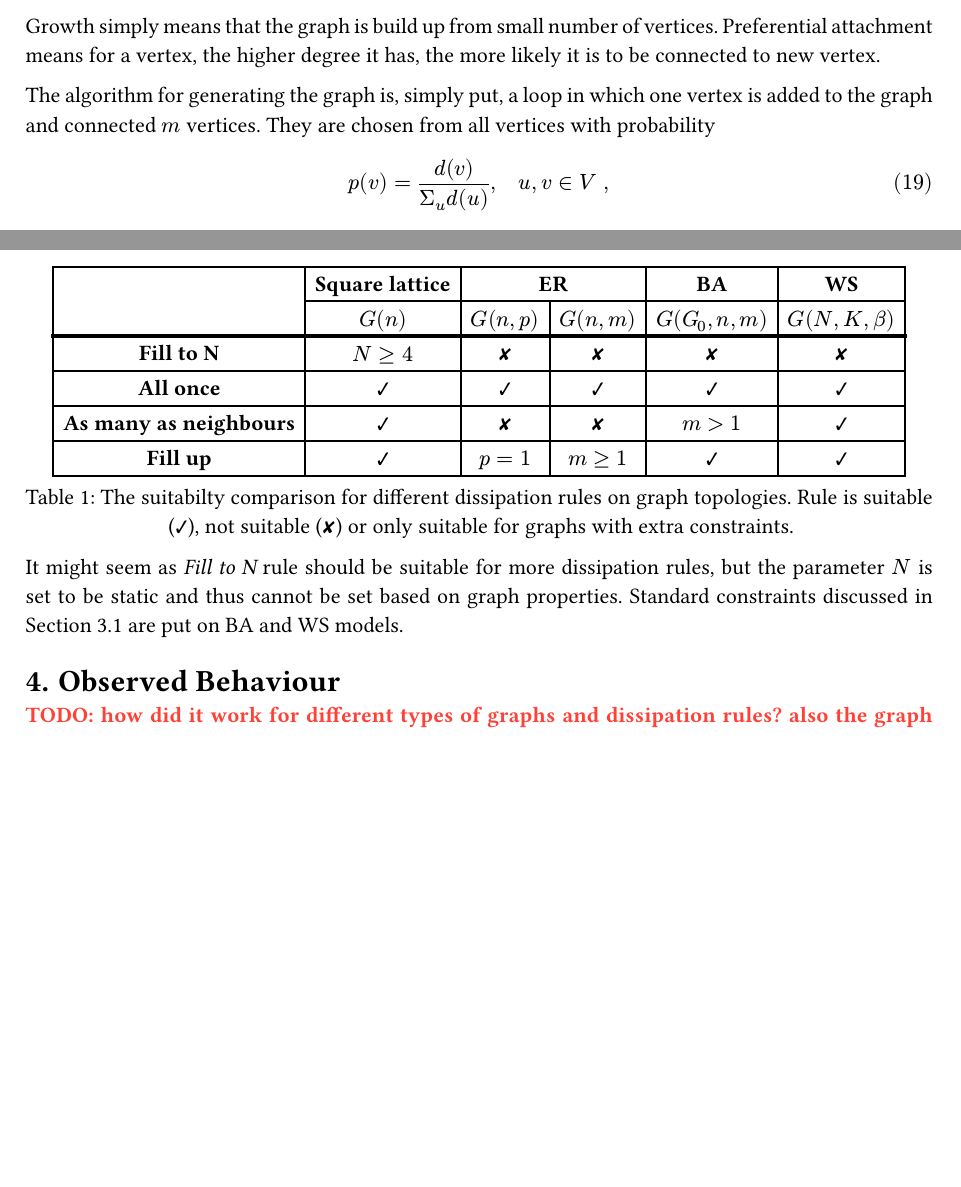
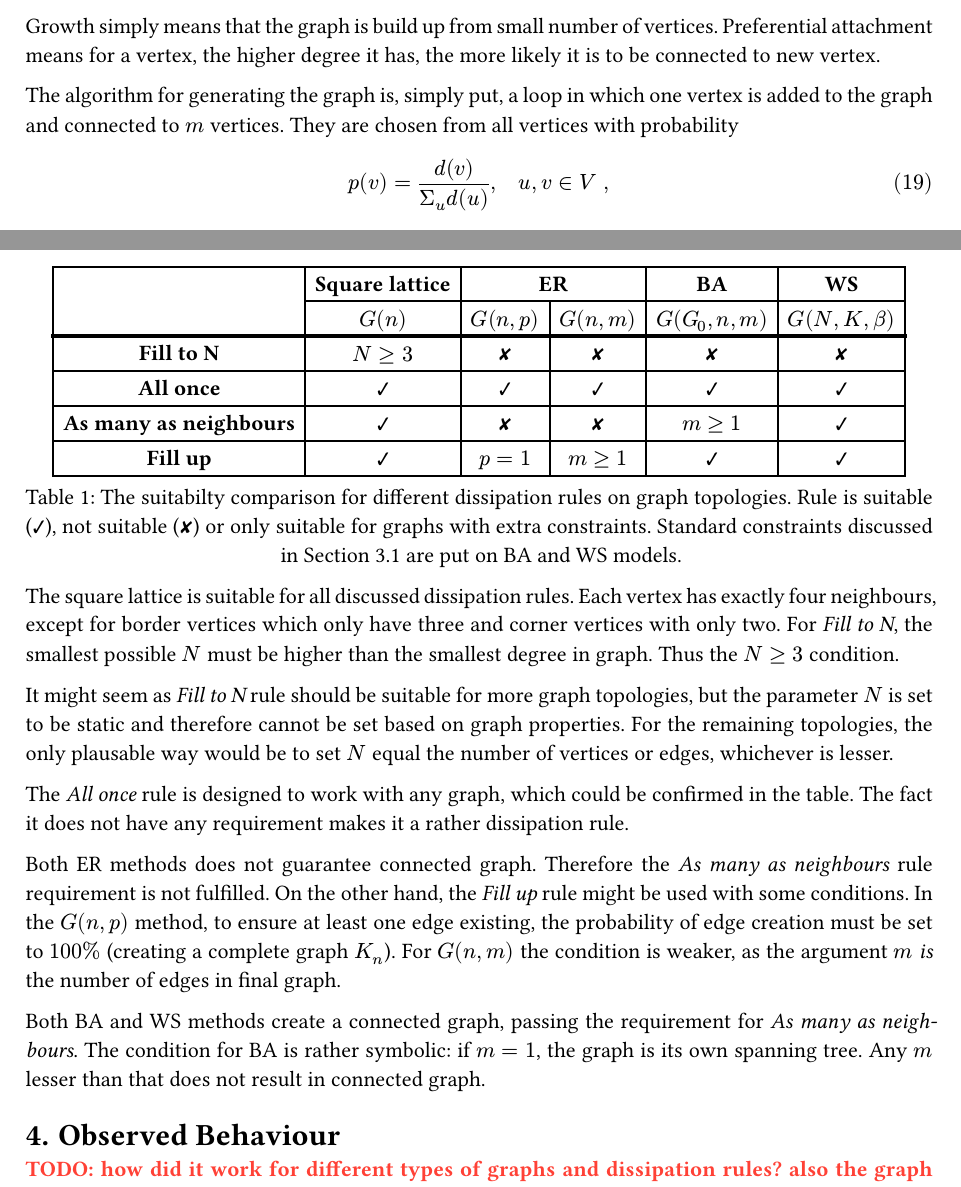
Before and after one commit to vokymir/kiv-bpr, a Typst document (doc/doc.typ): two parts of pages 6 and 9 of 11, joined at a grey line, cut so that both start at the same text, the shorter picture padded with empty space. The pictures show the PDF file doc/doc.pdf that the author committed with the source.

Commit message:
doc thesame3, table comments

```diff
--- a/doc/doc.typ
+++ b/doc/doc.typ
@@ -437,7 +437,7 @@ Preferential attachment means for a vertex, the higher degree it has, the more
 likely it is to be connected to new vertex.
 
 The algorithm for generating the graph is, simply put, a loop in which one
-vertex is added to the graph and connected $m$ vertices. They are chosen from
+vertex is added to the graph and connected to $m$ vertices. They are chosen from
 all vertices with probability
 
 $
@@ -615,9 +615,11 @@ random method may be suitable for additional dissipation rules, the table
 covers the general case.
 
 #figure(
-  caption: [The suitabilty comparison for different dissipation rules on
-    graph topologies. Rule is suitable (#sym.checkmark.heavy), not suitable
-    (#sym.crossmark.heavy) or only suitable for graphs with extra constraints.],
+  caption: [The suitabilty comparison for different dissipation rules on graph
+    topologies. Rule is suitable (#sym.checkmark.heavy), not suitable
+    (#sym.crossmark.heavy) or only suitable for graphs with extra constraints.
+    Standard constraints discussed in @h:graph_topologies are put on BA and WS
+    models.],
 
   {
     let ok = sym.checkmark.heavy
@@ -638,17 +640,40 @@ covers the general case.
 
       table.hline(stroke: 2pt),
 
-      [*Fill to N*], $N >= 4$, no, no, no, no,
+      [*Fill to N*], $N >= 3$, no, no, no, no,
       [*All once*], ok, ok, ok, ok, ok,
-      [*As many as neighbours*], ok, no, no, $m > 1$, ok,
+      [*As many as neighbours*], ok, no, no, $m >= 1$, ok,
       [*Fill up*], ok, $p = 1$, $m >= 1$, ok, ok,
     )
   },
 ) <tab:topo_diss>
 
-It might seem as _Fill to N_ rule should be suitable for more dissipation rules,
-but the parameter $N$ is set to be static and thus cannot be set based on graph
-properties. Standard constraints discussed in @h:graph_topologies are put on BA and WS models.
+The square lattice is suitable for all discussed dissipation rules. Each vertex
+has exactly four neighbours, except for border vertices which only have three
+and corner vertices with only two. For _Fill to N_, the smallest possible $N$
+must be higher than the smallest degree in graph. Thus the $N >= 3$ condition.
+
+It might seem as _Fill to N_ rule should be suitable for more graph topologies,
+but the parameter $N$ is set to be static and therefore cannot be set based on
+graph properties. For the remaining topologies, the only plausable way would be
+to set $N$ equal the number of vertices or edges, whichever is lesser.
+
+The _All once_ rule is designed to work with any graph, which could be
+confirmed in the table. The fact it does not have any requirement makes it a
+rather dissipation rule.
+
+Both ER methods does not guarantee connected graph. Therefore the _As many as
+neighbours_ rule requirement is not fulfilled. On the other hand, the _Fill up_
+rule might be used with some conditions. In the $G(n,p)$ method, to ensure at
+least one edge existing, the probability of edge creation must be set to $100%$
+(creating a complete graph $K_n$).
+For $G(n,m)$ the condition is weaker, as the argument $m$ _is_ the number of
+edges in final graph.
+
+Both BA and WS methods create a connected graph, passing the requirement for _As
+many as neighbours_. The condition for BA is rather symbolic: if $m = 1$, the
+graph is its own spanning tree. Any $m$ lesser than that does not result in
+connected graph.
 
 = Observed Behaviour <h:observed_behaviour>
 
```
Also changed, not shown: doc/doc.pdf.
